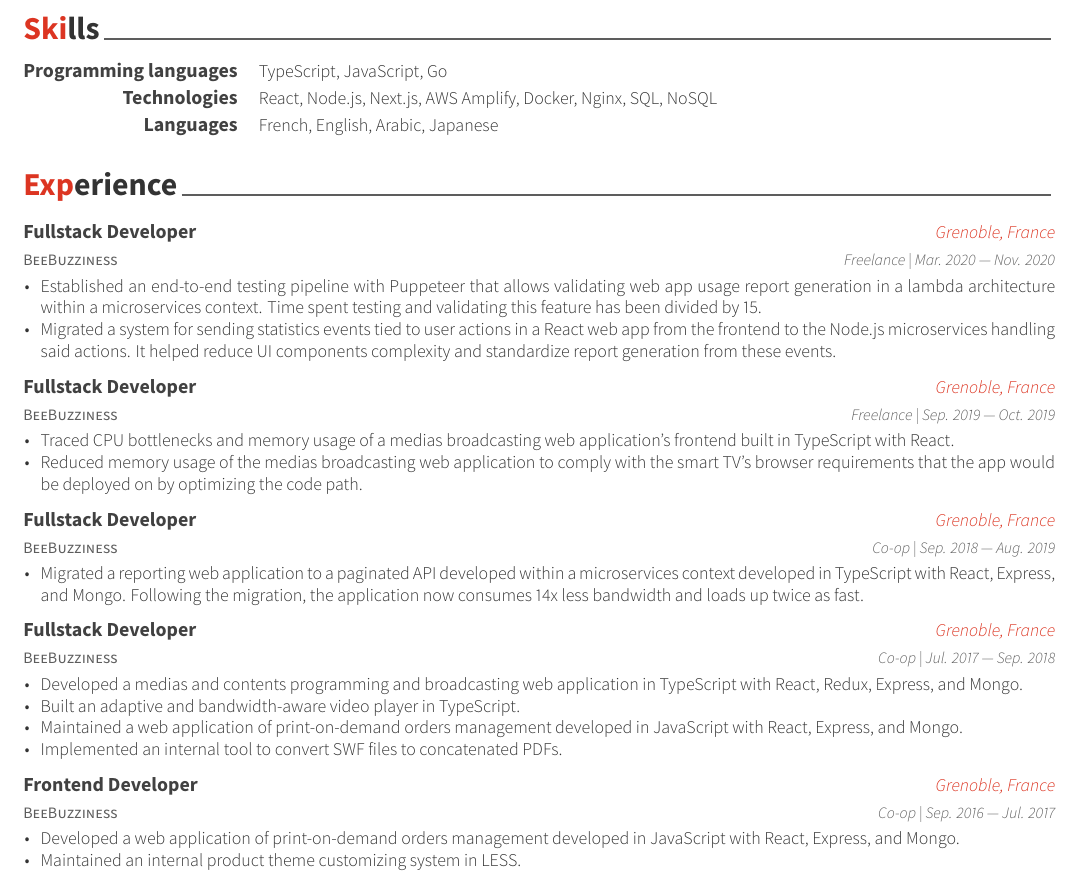
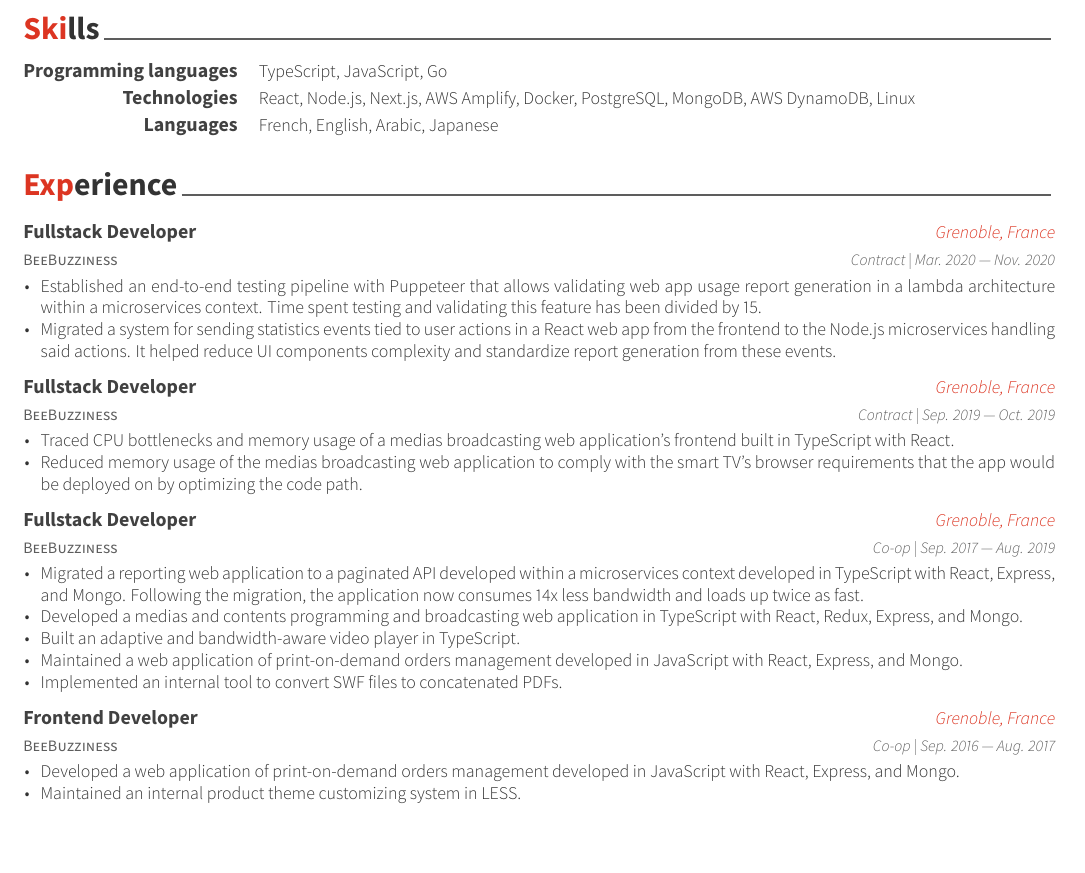
Before and after one commit to m5r/cv, a LaTeX CV (english/cv.tex, which reads english/cv/experience.tex, english/cv/skills.tex): part of the page, cut so that both start at the same text, the shorter picture padded with empty space. The pictures show the PDF file english/cv.pdf that the author committed with the source.

Commit message:
merge 2017-2019 experiences

```diff
--- a/english/cv/experience.tex
+++ b/english/cv/experience.tex
@@ -13,7 +13,7 @@
     {BeeBuzziness} % Organization
     {Fullstack Developer} % Job title
     {Grenoble, France} % Location
-    {Freelance | Mar. 2020 — Nov. 2020} % Date(s)
+    {Contract | Mar. 2020 — Nov. 2020} % Date(s)
     {
     \begin{cvitems} % Description(s) of tasks/responsibilities
         \item {Established an end-to-end testing pipeline with Puppeteer that allows validating web app usage report generation in a lambda architecture within a microservices context.
@@ -28,7 +28,7 @@
     {BeeBuzziness} % Organization
     {Fullstack Developer} % Job title
     {Grenoble, France} % Location
-    {Freelance | Sep. 2019 — Oct. 2019} % Date(s)
+    {Contract | Sep. 2019 — Oct. 2019} % Date(s)
     {
     \begin{cvitems} % Description(s) of tasks/responsibilities
         \item {Traced CPU bottlenecks and memory usage of a medias broadcasting web application's frontend built in TypeScript with React.}
@@ -41,22 +41,11 @@
     {BeeBuzziness} % Organization
     {Fullstack Developer} % Job title
     {Grenoble, France} % Location
-    {Co-op | Sep. 2018 — Aug. 2019} % Date(s)
+    {Co-op | Sep. 2017 — Aug. 2019} % Date(s)
     {
     \begin{cvitems} % Description(s) of tasks/responsibilities
         \item {Migrated a reporting web application to a paginated API developed within a microservices context developed in TypeScript with React, Express, and Mongo.
         Following the migration, the application now consumes 14x less bandwidth and loads up twice as fast.}
-    \end{cvitems}
-    }
-
-    %---------------------------------------------------------
-    \cventry
-    {BeeBuzziness} % Organization
-    {Fullstack Developer} % Job title
-    {Grenoble, France} % Location
-    {Co-op | Jul. 2017 — Sep. 2018} % Date(s)
-    {
-    \begin{cvitems} % Description(s) of tasks/responsibilities
         \item {Developed a medias and contents programming and broadcasting web application in TypeScript with React, Redux, Express, and Mongo.}
         \item {Built an adaptive and bandwidth-aware video player in TypeScript.}
         \item {Maintained a web application of print-on-demand orders management developed in JavaScript with React, Express, and Mongo.}
@@ -69,7 +58,7 @@
     {BeeBuzziness} % Organization
     {Frontend Developer} % Job title
     {Grenoble, France} % Location
-    {Co-op | Sep. 2016 — Jul. 2017} % Date(s)
+    {Co-op | Sep. 2016 — Aug. 2017} % Date(s)
     {
     \begin{cvitems} % Description(s) of tasks/responsibilities
         \item {Developed a web application of print-on-demand orders management developed in JavaScript with React, Express, and Mongo.}
--- a/english/cv/skills.tex
+++ b/english/cv/skills.tex
@@ -17,7 +17,7 @@
 %---------------------------------------------------------
   \cvskill
     {Technologies} % Category
-    {React, Node.js, Next.js, AWS Amplify, Docker, Nginx, SQL, NoSQL}  % Skills
+    {React, Node.js, Next.js, AWS Amplify, Docker, PostgreSQL, MongoDB, AWS DynamoDB, Linux}  % Skills
 
 %---------------------------------------------------------
   \cvskill
```
Also changed, not shown: français/cv/competences.tex (+2 -2 lines), français/cv/experience.tex (+3 -14 lines), english/cv.pdf, français/cv.pdf.
